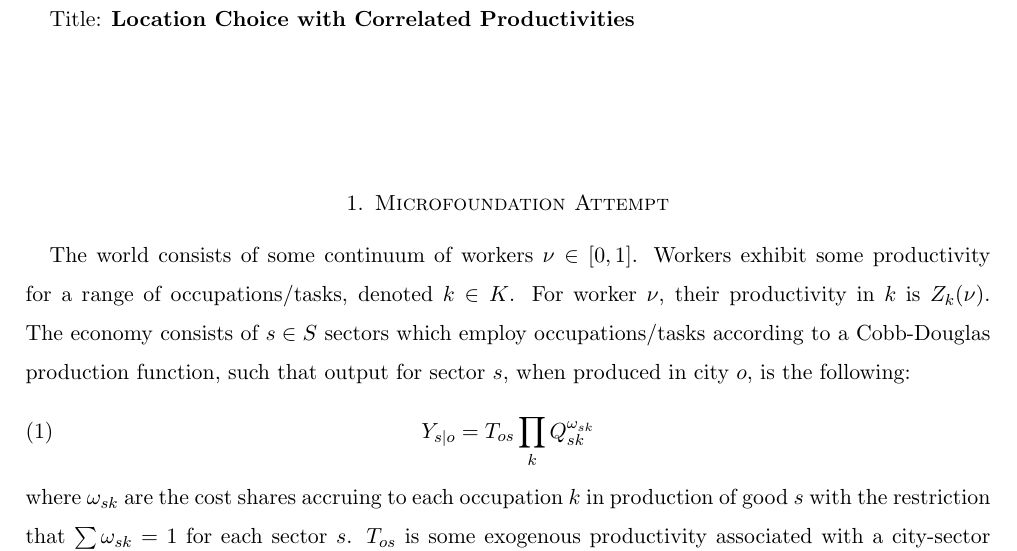
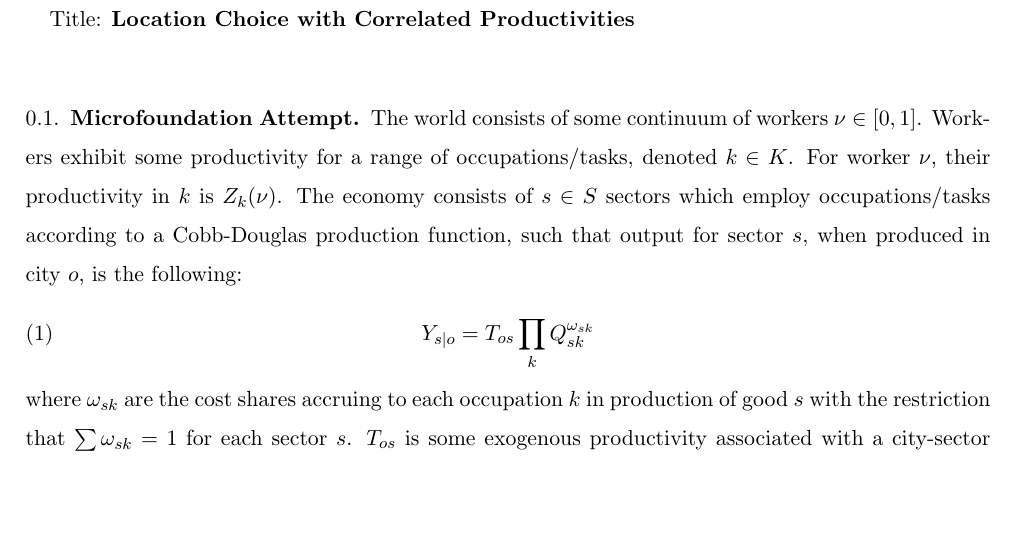
Before and after one commit to seinjonetan/trade, a LaTeX paper (summer_project/model_suggestion/seinjone_model.tex): part of page 1 of 2, cut so that both start at the same text, the shorter picture padded with empty space. Compiled offline with pdfLaTeX.

Commit message:
chore: made correaction for model index

```diff
--- a/summer_project/model_suggestion/seinjone_model.tex
+++ b/summer_project/model_suggestion/seinjone_model.tex
@@ -30,7 +30,7 @@
 \author{}
 \begin{document}
 Title: \textbf{Location Choice with Correlated Productivities} \\
-\section{Microfoundation Attempt}
+\subsection{Microfoundation Attempt}
 The world consists of some continuum of workers $\nu\in[0,1]$. Workers exhibit some productivity for a range of occupations/tasks, denoted $k\in{K}$. For worker $\nu$, their productivity in $k$ is $Z_{k}(\nu)$. The economy consists of $s\in{S}$ sectors which employ occupations/tasks according to a Cobb-Douglas production function, such that output for sector $s$, when produced in city $o$, is the following:
 \begin{equation}
     Y_{s\mid{o}}={T_{os}}\prod\limits_{k}{Q^{\omega_{sk}}_{sk}}
```
